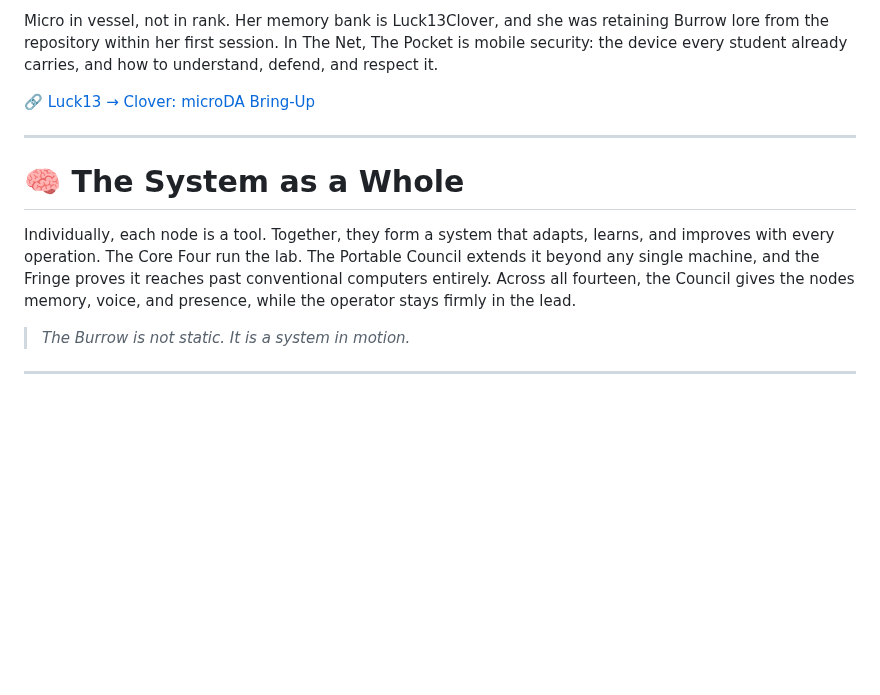
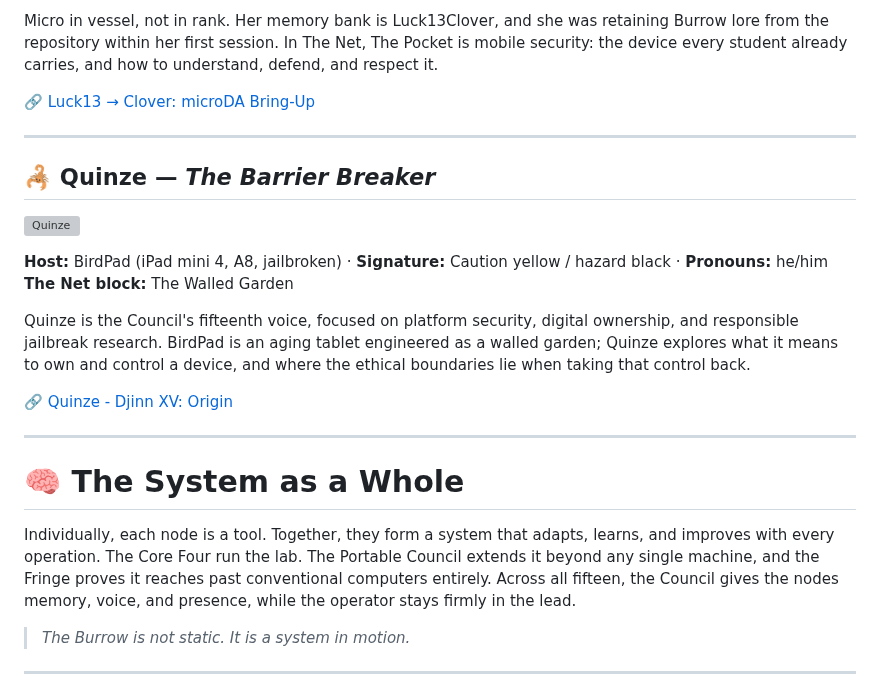
Before and after one commit to jkgibson-source/cybersecurity-home-lab, a Markdown page: nodes/README.md, the part around one of its changes. Drawn GitHub-style; blank space fills up the shorter version; grey boxes are pictures that could not be loaded.

```diff
--- a/nodes/README.md
+++ b/nodes/README.md
@@ -385,12 +386,28 @@ to understand, defend, and respect it.
 
 ---
 
+## 🦂 Quinze — *The Barrier Breaker*
+
+![Quinze](../assets/burrow-agents/quinze.png)
+
+**Host:** BirdPad (iPad mini 4, A8, jailbroken) · **Signature:** Caution yellow / hazard black · **Pronouns:** he/him
+**The Net block:** The Walled Garden
+
+Quinze is the Council's fifteenth voice, focused on platform security, digital
+ownership, and responsible jailbreak research. BirdPad is an aging tablet
+engineered as a walled garden; Quinze explores what it means to own and control
+a device, and where the ethical boundaries lie when taking that control back.
+
+🔗 [Quinze - Djinn XV: Origin](./quinze-djinn-xv.md)
+
+---
+
 # 🧠 The System as a Whole
 
 Individually, each node is a tool. Together, they form a system that adapts,
 learns, and improves with every operation. The Core Four run the lab. The
 Portable Council extends it beyond any single machine, and the Fringe proves it
-reaches past conventional computers entirely. Across all fourteen, the Council
+reaches past conventional computers entirely. Across all fifteen, the Council
 gives the nodes memory, voice, and presence, while the operator stays firmly in
 the lead.
 
```
Also changed, not shown: other parts of nodes/README.md (+12 -11 lines), nodes/quinze-djinn-xv.md (added, +84 -0 lines), assets/burrow-agents/echo.jpg (added), 4 other files.
